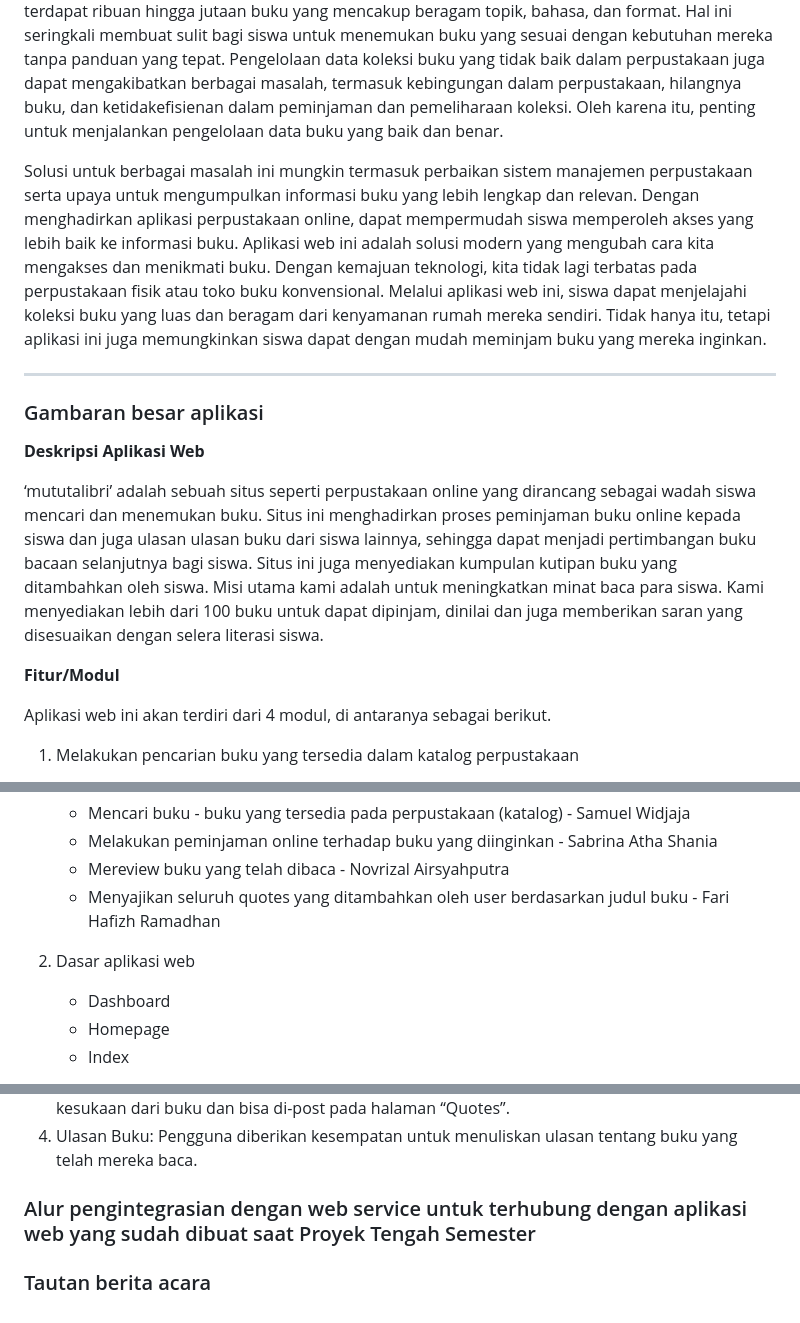
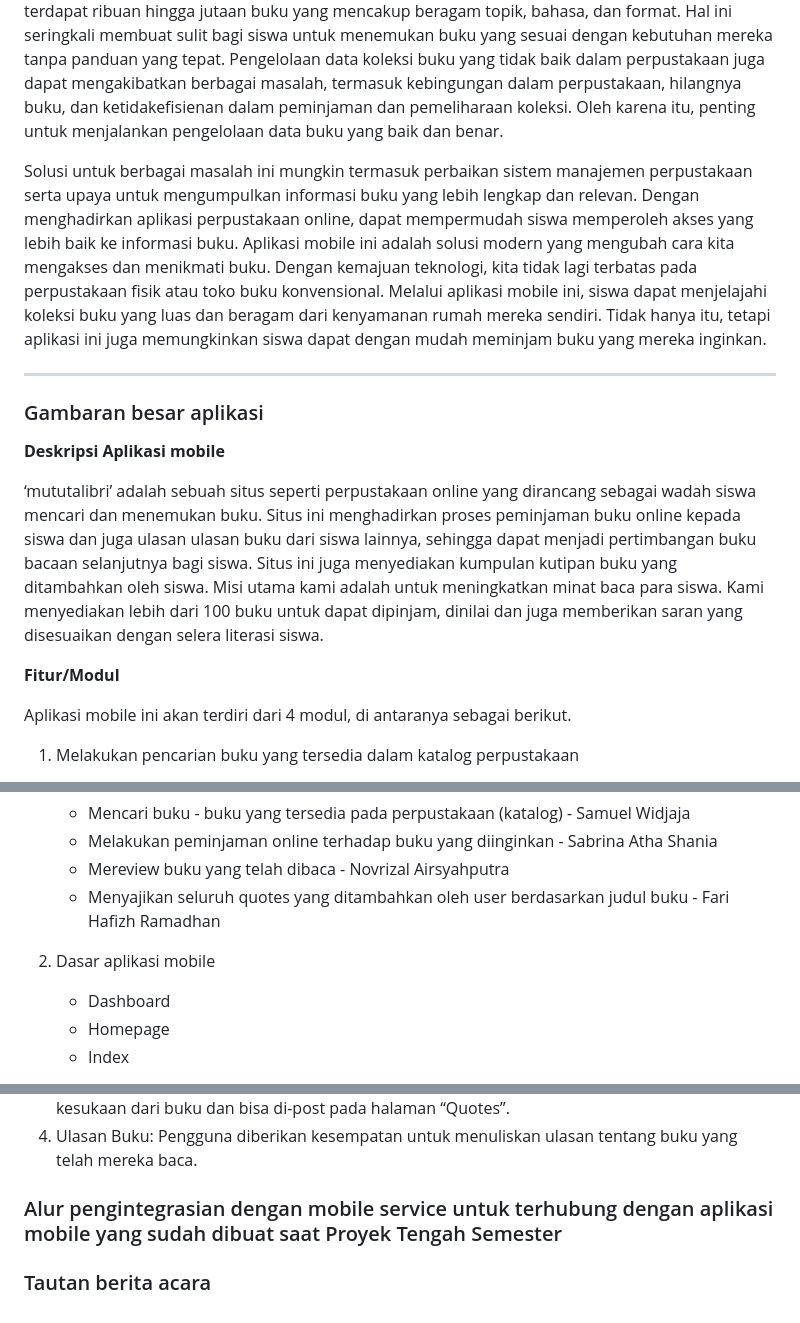
Before and after one commit to mutualibri/mutualibri, a Markdown page: README.md, 3 parts joined by grey strips. Drawn GitHub-style.

```diff
--- a/README.md
+++ b/README.md
@@ -31,19 +31,19 @@ Kebutuhan akademik siswa juga berhubungan dengan perpustakaan, namun ketika sisw
 
 Perpustakaan memiliki koleksi buku yang sangat luas, namun informasi tentang buku-buku tersebut tidak selalu mudah diakses atau diperbarui. Akibatnya, siswa sering kesulitan dalam mencari dan memilih buku yang sesuai dengan minat atau kebutuhan mereka. Salah satu alasan utama adalah keragaman dan ukuran koleksi yang dimiliki oleh perpustakaan. Dalam perpustakaan yang besar, terdapat ribuan hingga jutaan buku yang mencakup beragam topik, bahasa, dan format. Hal ini seringkali membuat sulit bagi siswa untuk menemukan buku yang sesuai dengan kebutuhan mereka tanpa panduan yang tepat. Pengelolaan data koleksi buku yang tidak baik dalam perpustakaan juga dapat mengakibatkan berbagai masalah, termasuk kebingungan dalam perpustakaan, hilangnya buku, dan ketidakefisienan dalam peminjaman dan pemeliharaan koleksi. Oleh karena itu, penting untuk menjalankan pengelolaan data buku yang baik dan benar.
 
-Solusi untuk berbagai masalah ini mungkin termasuk perbaikan sistem manajemen perpustakaan serta upaya untuk mengumpulkan informasi buku yang lebih lengkap dan relevan.  Dengan menghadirkan aplikasi perpustakaan online, dapat mempermudah siswa memperoleh akses yang lebih baik ke informasi buku. Aplikasi web ini adalah solusi modern yang mengubah cara kita mengakses dan menikmati buku. Dengan kemajuan teknologi, kita tidak lagi terbatas pada perpustakaan fisik atau toko buku konvensional. Melalui aplikasi web ini, siswa dapat menjelajahi koleksi buku yang luas dan beragam dari kenyamanan rumah mereka sendiri. Tidak hanya itu, tetapi aplikasi ini juga memungkinkan siswa dapat dengan mudah meminjam buku yang mereka inginkan.
+Solusi untuk berbagai masalah ini mungkin termasuk perbaikan sistem manajemen perpustakaan serta upaya untuk mengumpulkan informasi buku yang lebih lengkap dan relevan.  Dengan menghadirkan aplikasi perpustakaan online, dapat mempermudah siswa memperoleh akses yang lebih baik ke informasi buku. Aplikasi mobile ini adalah solusi modern yang mengubah cara kita mengakses dan menikmati buku. Dengan kemajuan teknologi, kita tidak lagi terbatas pada perpustakaan fisik atau toko buku konvensional. Melalui aplikasi mobile ini, siswa dapat menjelajahi koleksi buku yang luas dan beragam dari kenyamanan rumah mereka sendiri. Tidak hanya itu, tetapi aplikasi ini juga memungkinkan siswa dapat dengan mudah meminjam buku yang mereka inginkan.
 
 ---
 
 ### Gambaran besar aplikasi
 
-**Deskripsi Aplikasi Web**
+**Deskripsi Aplikasi mobile**
 
 ‘mututalibri’ adalah sebuah situs seperti perpustakaan online yang dirancang sebagai wadah siswa mencari dan menemukan buku. Situs ini menghadirkan proses peminjaman buku online kepada siswa dan juga ulasan ulasan buku dari siswa lainnya, sehingga dapat menjadi pertimbangan buku bacaan selanjutnya bagi siswa. Situs ini juga menyediakan kumpulan kutipan buku yang ditambahkan oleh siswa. Misi utama kami adalah untuk meningkatkan minat baca para siswa. Kami menyediakan lebih dari 100 buku untuk dapat dipinjam, dinilai dan juga memberikan saran yang disesuaikan dengan selera literasi siswa.
 
 **Fitur/Modul**
 
-Aplikasi web ini akan terdiri dari 4 modul, di antaranya sebagai berikut.
+Aplikasi mobile ini akan terdiri dari 4 modul, di antaranya sebagai berikut.
 1. Melakukan pencarian buku yang tersedia dalam katalog perpustakaan
 
     Modul ini dirancang untuk membantu siswa menemukan dan mengakses buku dalam katalog perpustakaan. Siswa dapat menggunakan aplikasi ini untuk mencari buku berdasarkan judul atau kata kunci lainnya. Aplikasi akan memberikan informasi detail tentang buku-buku yang sesuai, termasuk sinopsis, ireview, dan quotes yang dapat ditambahkan oleh user. Siswa juga dapat melihat ketersediaan buku tersebut untuk dipinjam.
@@ -68,7 +68,7 @@ Aplikasi web ini akan terdiri dari 4 modul, di antaranya sebagai berikut.
     * Mereview buku yang telah dibaca - Novrizal Airsyahputra
     * Menyajikan seluruh quotes yang ditambahkan oleh user berdasarkan judul buku - Fari Hafizh Ramadhan
 
-2. Dasar aplikasi web
+2. Dasar aplikasi mobile
     * Dashboard
     * Homepage
     * Index
@@ -83,7 +83,7 @@ Aplikasi web ini akan terdiri dari 4 modul, di antaranya sebagai berikut.
 4. Ulasan Buku: Pengguna diberikan kesempatan untuk menuliskan ulasan tentang buku yang telah mereka baca.
 
 
-### Alur pengintegrasian dengan web service untuk terhubung dengan aplikasi web yang sudah dibuat saat Proyek Tengah Semester
+### Alur pengintegrasian dengan mobile service untuk terhubung dengan aplikasi mobile yang sudah dibuat saat Proyek Tengah Semester
 
 
 ### Tautan berita acara
```
